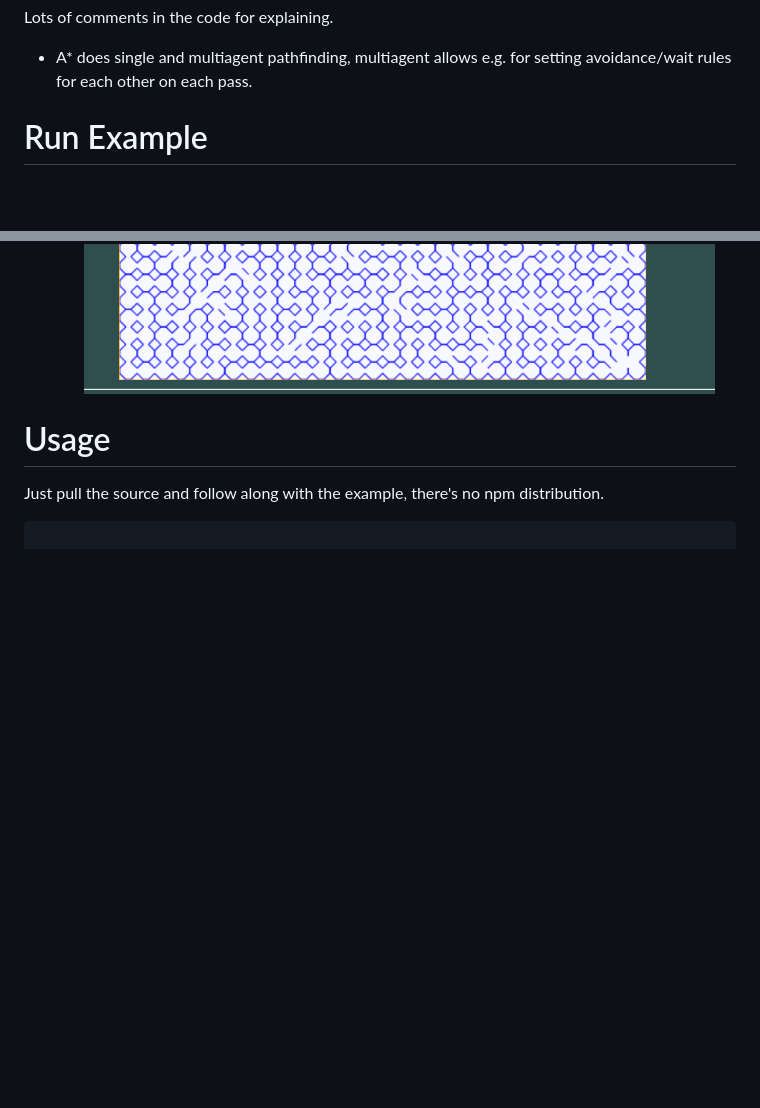
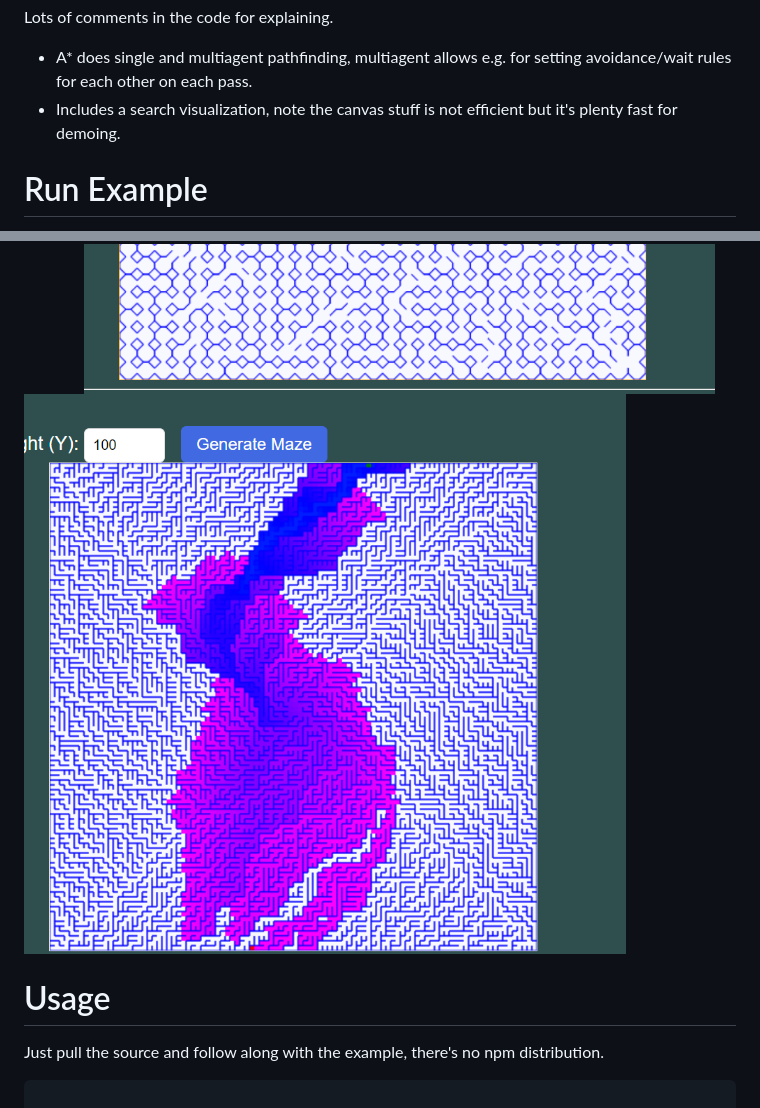
Before and after one commit to joshbrew/JS-Maze-Generator-with-A-Star-Solver, a Markdown page: README.md, 2 parts joined by grey strips. Drawn GitHub-style; pictures changed too: screenshots/Capture7.PNG (added); blank space fills up the shorter version.

Commit message:
added search visualization, other fixes

```diff
--- a/README.md
+++ b/README.md
@@ -18,6 +18,7 @@ Also a simple BabylonJS render with instanced static meshes. Needs to be threade
 Lots of comments in the code for explaining.
 
 - A* does single and multiagent pathfinding, multiagent allows e.g. for setting avoidance/wait rules for each other on each pass.
+- Includes a search visualization, note the canvas stuff is not efficient but it's plenty fast for demoing.
 
 # Run Example
 
@@ -31,6 +32,7 @@ Run: `npm i -g tinybuild` the `npm start` or `tinybuild`
 ![cap4](./screenshots/Capture4.PNG)
 ![cap5](./screenshots/Capture5.PNG)
 ![cap6](./screenshots/Capture6.PNG)
+![cap7](./screenshots/Capture7.PNG)
 
 
 # Usage
```
Also changed, not shown: 4 other files.
